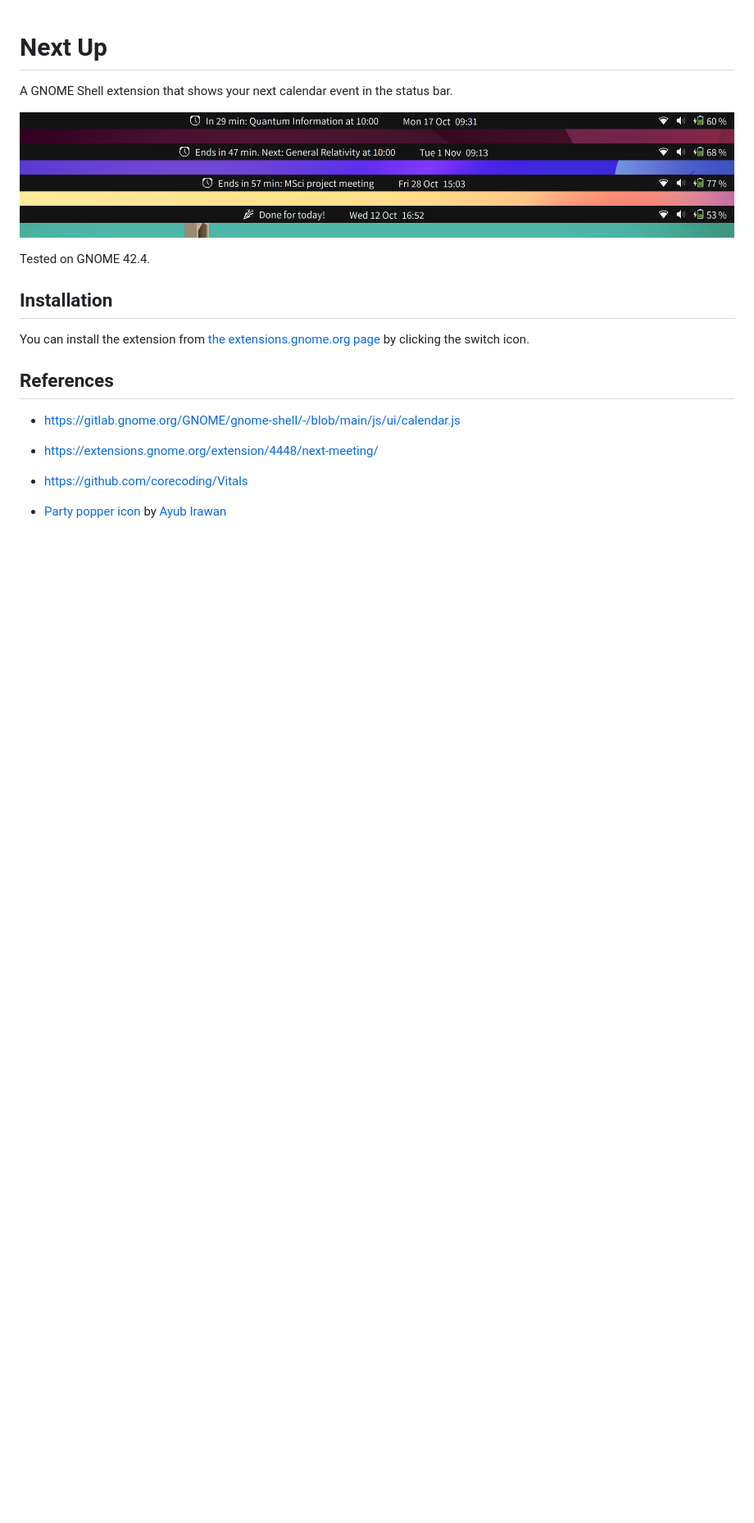
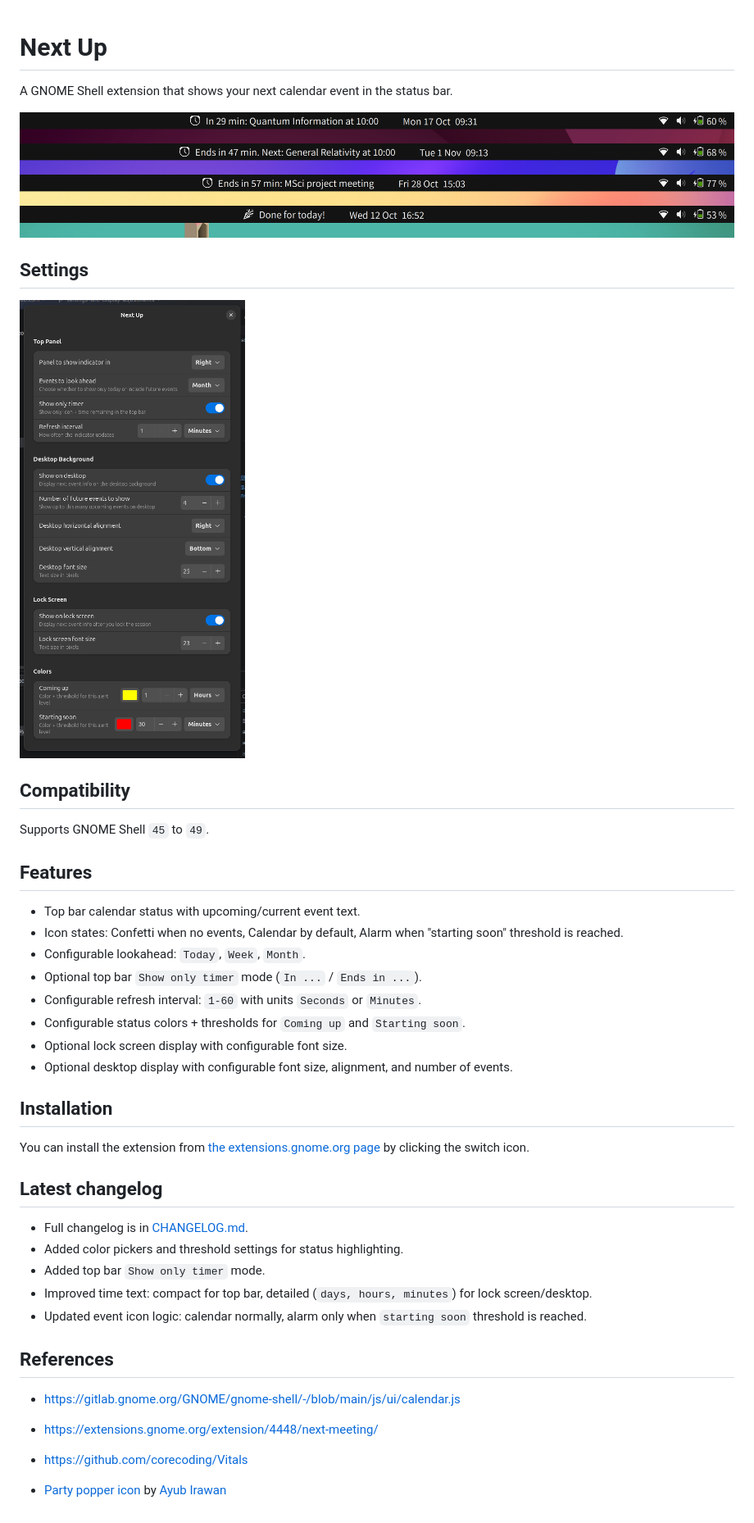
Before and after one commit to artisticat1/gnome-next-up, a Markdown page: README.md, the part around the change. Shown at 82% size. Rendered like a GitHub page; pictures changed too: screenshots/settings.png (added); blank space fills up the shorter version.

```diff
--- a/README.md
+++ b/README.md
@@ -6,12 +6,35 @@ A GNOME Shell extension that shows your next calendar event in the status bar.
 ![screenshot3](screenshots/screenshot3.png)
 ![screenshot4](screenshots/screenshot4.png)
 
-Tested on GNOME 42.4.
+## Settings
 
+![screenshot4](screenshots/settings.png)
+
+
+## Compatibility
+
+Supports GNOME Shell `45` to `49`.
+
+## Features
+- Top bar calendar status with upcoming/current event text.
+- Icon states: Confetti when no events, Calendar by default, Alarm when "starting soon" threshold is reached.
+- Configurable lookahead: `Today`, `Week`, `Month`.
+- Optional top bar `Show only timer` mode (`In ...` / `Ends in ...`).
+- Configurable refresh interval: `1-60` with units `Seconds` or `Minutes`.
+- Configurable status colors + thresholds for `Coming up` and `Starting soon`.
+- Optional lock screen display with configurable font size.
+- Optional desktop display with configurable font size, alignment, and number of events.
 
 ## Installation
 You can install the extension from [the extensions.gnome.org page](https://extensions.gnome.org/extension/5465/next-up/) by clicking the switch icon.
 
+
+## Latest changelog
+- Full changelog is in [CHANGELOG.md](./CHANGELOG.md).
+- Added color pickers and threshold settings for status highlighting.
+- Added top bar `Show only timer` mode.
+- Improved time text: compact for top bar, detailed (`days, hours, minutes`) for lock screen/desktop.
+- Updated event icon logic: calendar normally, alarm only when `starting soon` threshold is reached.
 
 ## References
 - https://gitlab.gnome.org/GNOME/gnome-shell/-/blob/main/js/ui/calendar.js
```
Also changed, not shown: CHANGELOG.md (added, +17 -0 lines), 9 other files.
